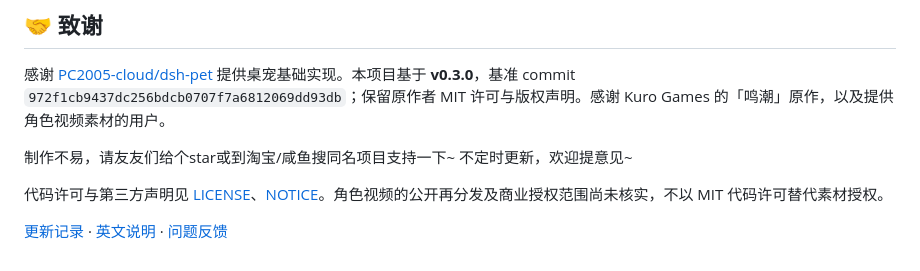
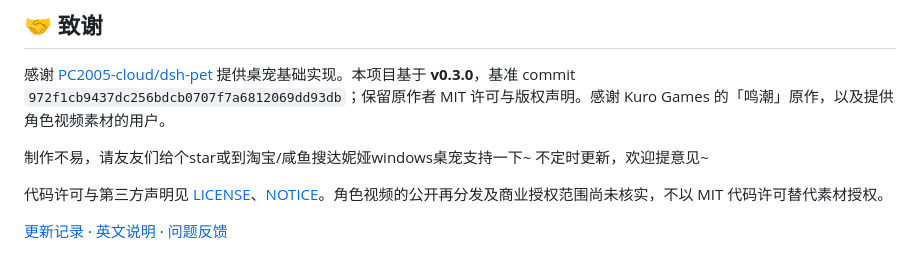
Before and after one commit to xunguangzlj-cloud/danya-pet, a Markdown page: README.md, the part around the change. Drawn GitHub-style.

```diff
--- a/README.md
+++ b/README.md
@@ -141,7 +141,7 @@ npm run types
 
 感谢 [PC2005-cloud/dsh-pet](https://github.com/PC2005-cloud/dsh-pet) 提供桌宠基础实现。本项目基于 **v0.3.0**，基准 commit `972f1cb9437dc256bdcb0707f7a6812069dd93db`；保留原作者 MIT 许可与版权声明。感谢 Kuro Games 的「鸣潮」原作，以及提供角色视频素材的用户。
 
-制作不易，请友友们给个star或到淘宝/咸鱼搜同名项目支持一下~
+制作不易，请友友们给个star或到淘宝/咸鱼搜达妮娅windows桌宠支持一下~
 不定时更新，欢迎提意见~
 
 代码许可与第三方声明见 [LICENSE](LICENSE)、[NOTICE](NOTICE.md)。角色视频的公开再分发及商业授权范围尚未核实，不以 MIT 代码许可替代素材授权。
```
